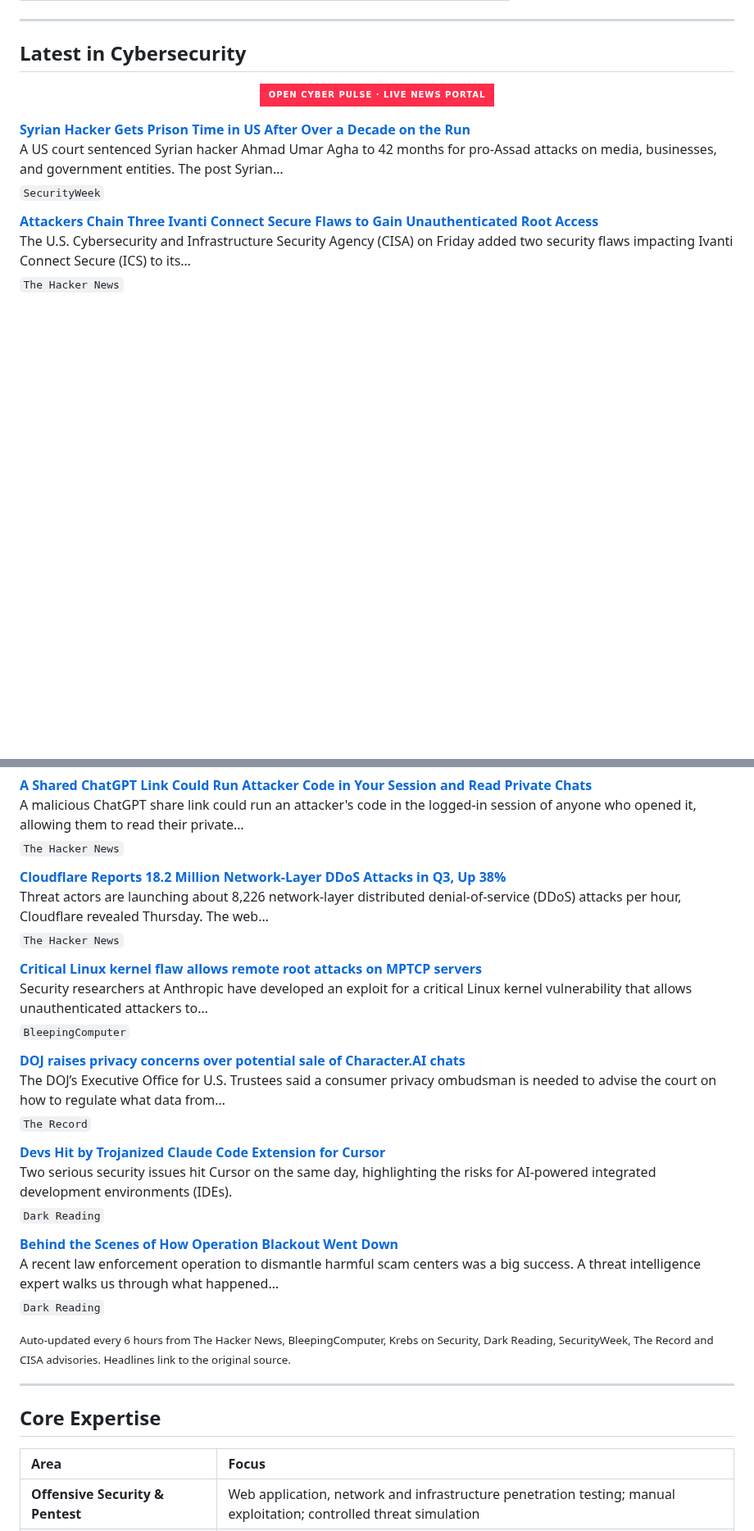
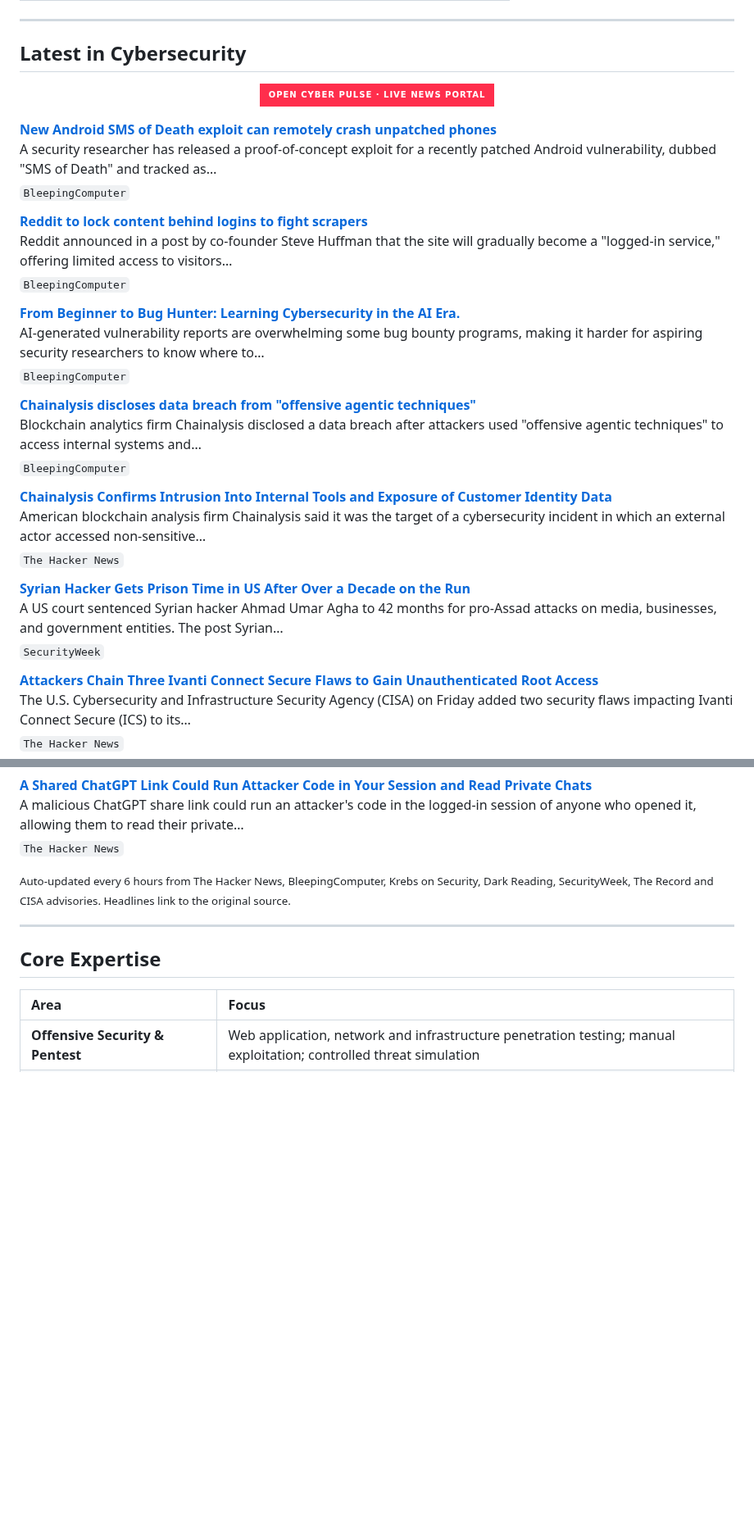
Before and after one commit to RochaCrypt/RochaCrypt, a Markdown page: README.md, 2 parts joined by grey strips. Shown at 82% size. Rendered like a GitHub page; badges without logos; blank space fills up the shorter version.

Commit message:
chore: refresh cybersecurity news feed

```diff
--- a/README.md
+++ b/README.md
@@ -60,6 +60,26 @@ Throughout my career I have led programmes spanning SOC development, EDR/XDR dep
 
 <!-- CYBER-NEWS:START -->
 
+**[New Android SMS of Death exploit can remotely crash unpatched phones](https://www.bleepingcomputer.com/news/security/new-android-sms-of-death-exploit-can-remotely-crash-unpatched-phones/)**
+A security researcher has released a proof-of-concept exploit for a recently patched Android vulnerability, dubbed "SMS of Death" and tracked as…
+<sub>`BleepingComputer`</sub>
+
+**[Reddit to lock content behind logins to fight scrapers](https://www.bleepingcomputer.com/news/security/reddit-to-lock-content-behind-logins-to-fight-scrapers/)**
+Reddit announced in a post by co-founder Steve Huffman that the site will gradually become a "logged-in service," offering limited access to visitors…
+<sub>`BleepingComputer`</sub>
+
+**[From Beginner to Bug Hunter: Learning Cybersecurity in the AI Era.](https://www.bleepingcomputer.com/news/security/from-beginner-to-bug-hunter-learning-cybersecurity-in-the-ai-era/)**
+AI-generated vulnerability reports are overwhelming some bug bounty programs, making it harder for aspiring security researchers to know where to…
+<sub>`BleepingComputer`</sub>
+
+**[Chainalysis discloses data breach from "offensive agentic techniques"](https://www.bleepingcomputer.com/news/security/chainalysis-discloses-data-breach-from-offensive-agentic-techniques/)**
+Blockchain analytics firm Chainalysis disclosed a data breach after attackers used "offensive agentic techniques" to access internal systems and…
+<sub>`BleepingComputer`</sub>
+
+**[Chainalysis Confirms Intrusion Into Internal Tools and Exposure of Customer Identity Data](https://thehackernews.com/2026/10/chainalysis-confirms-intrusion-into.html)**
+American blockchain analysis firm Chainalysis said it was the target of a cybersecurity incident in which an external actor accessed non-sensitive…
+<sub>`The Hacker News`</sub>
+
 **[Syrian Hacker Gets Prison Time in US After Over a Decade on the Run](https://www.securityweek.com/syrian-hacker-gets-prison-time-in-us-after-over-a-decade-on-the-run/)**
 A US court sentenced Syrian hacker Ahmad Umar Agha to 42 months for pro-Assad attacks on media, businesses, and government entities. The post Syrian…
 <sub>`SecurityWeek`</sub>
@@ -71,26 +91,6 @@ The U.S. Cybersecurity and Infrastructure Security Agency (CISA) on Friday added
 **[A Shared ChatGPT Link Could Run Attacker Code in Your Session and Read Private Chats](https://thehackernews.com/2026/10/a-shared-chatgpt-link-could-run.html)**
 A malicious ChatGPT share link could run an attacker's code in the logged-in session of anyone who opened it, allowing them to read their private…
 <sub>`The Hacker News`</sub>
-
-**[Cloudflare Reports 18.2 Million Network-Layer DDoS Attacks in Q3, Up 38%](https://thehackernews.com/2026/10/cloudflare-reports-182-million-network.html)**
-Threat actors are launching about 8,226 network-layer distributed denial-of-service (DDoS) attacks per hour, Cloudflare revealed Thursday. The web…
-<sub>`The Hacker News`</sub>
-
-**[Critical Linux kernel flaw allows remote root attacks on MPTCP servers](https://www.bleepingcomputer.com/news/security/critical-linux-kernel-flaw-allows-remote-root-attacks-on-mptcp-servers/)**
-Security researchers at Anthropic have developed an exploit for a critical Linux kernel vulnerability that allows unauthenticated attackers to…
-<sub>`BleepingComputer`</sub>
-
-**[DOJ raises privacy concerns over potential sale of Character.AI chats](https://therecord.media/doj-raises-privacy-concerns-over-character-ai-sale)**
-The DOJ’s Executive Office for U.S. Trustees said a consumer privacy ombudsman is needed to advise the court on how to regulate what data from…
-<sub>`The Record`</sub>
-
-**[Devs Hit by Trojanized Claude Code Extension for Cursor](https://www.darkreading.com/cyberattacks-data-breaches/devs-trojanized-claude-code-extension-cursor)**
-Two serious security issues hit Cursor on the same day, highlighting the risks for AI-powered integrated development environments (IDEs).
-<sub>`Dark Reading`</sub>
-
-**[Behind the Scenes of How Operation Blackout Went Down](https://www.darkreading.com/cybersecurity-operations/behind-the-scenes-how-operation-blackout-went-down)**
-A recent law enforcement operation to dismantle harmful scam centers was a big success. A threat intelligence expert walks us through what happened…
-<sub>`Dark Reading`</sub>
 
 <!-- CYBER-NEWS:END -->
 
```
